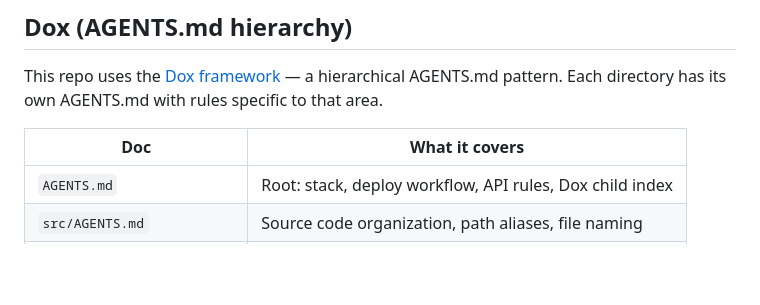
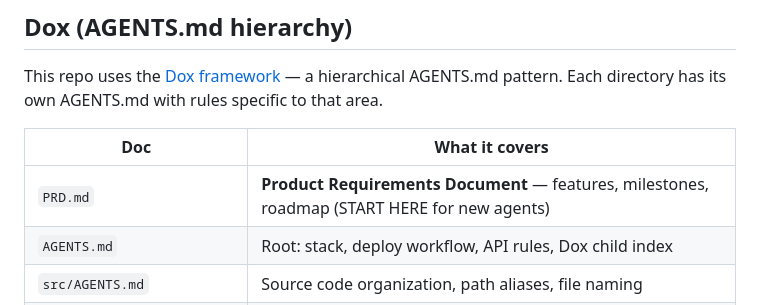
Before and after one commit to nsura2029-art/dateandtime-api-v2, a Markdown page: README.md, the part around the change. Rendered like a GitHub page; blank space fills up the shorter version.

```diff
--- a/README.md
+++ b/README.md
@@ -242,6 +242,7 @@ This repo uses the [Dox framework](https://github.com/agent0ai/dox) — a hierar
 
 | Doc | What it covers |
 |---|---|
+| `PRD.md` | **Product Requirements Document** — features, milestones, roadmap (START HERE for new agents) |
 | `AGENTS.md` | Root: stack, deploy workflow, API rules, Dox child index |
 | `src/AGENTS.md` | Source code organization, path aliases, file naming |
 | `src/routes/AGENTS.md` | How to add a new route file, JSDoc conventions |
```
Also changed, not shown: PRD.md (added, +452 -0 lines), docs/AGENTS.md (+1 -0 lines).
